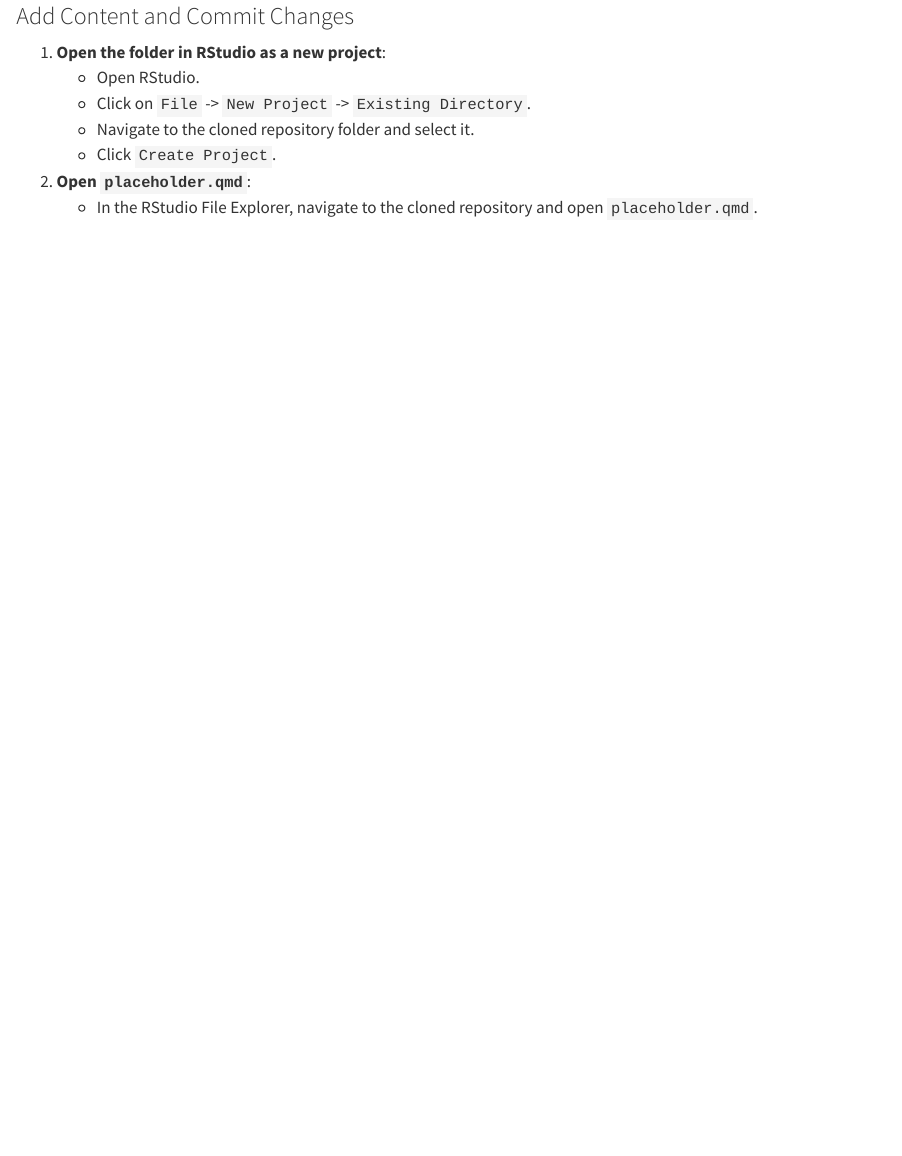
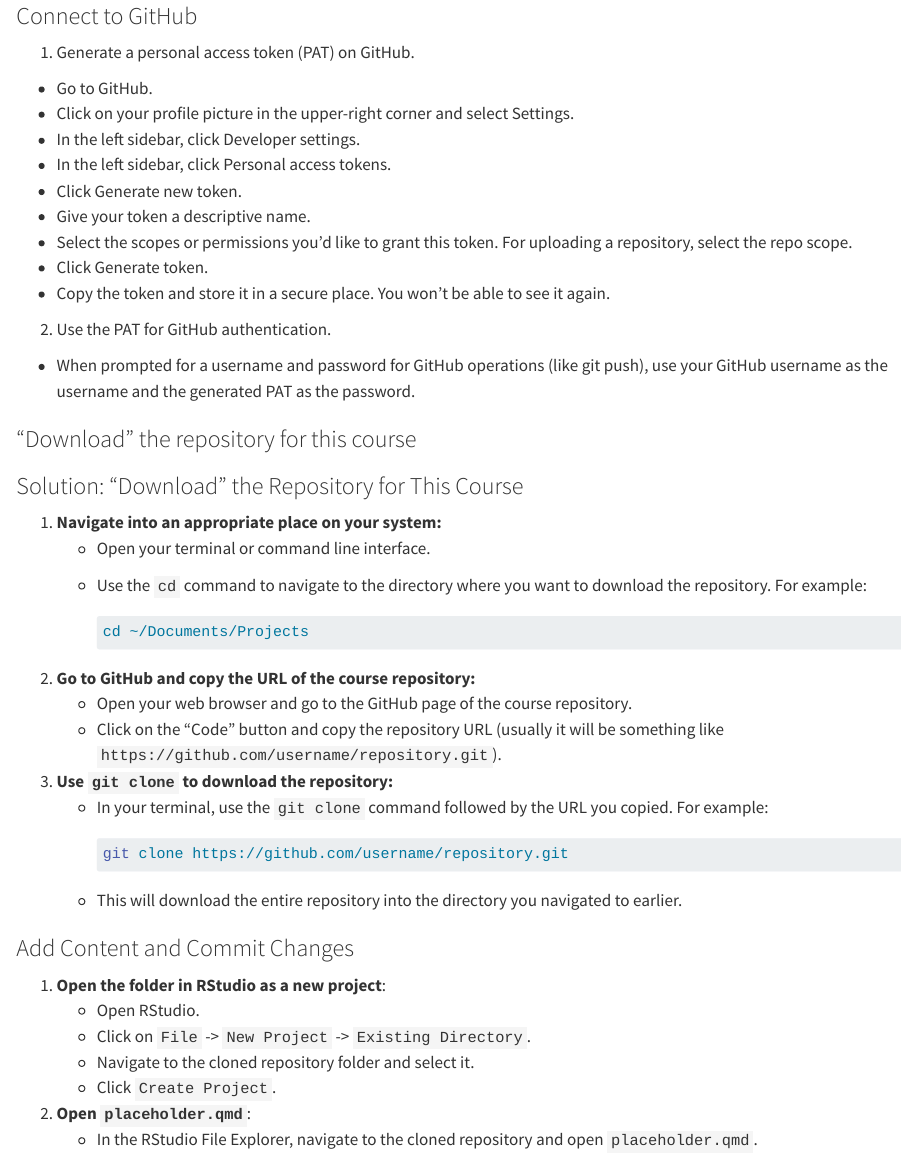
Before and after one commit to lnnrtwttkhn/version-control-book, a Quarto document (exercises/_solutions-first-steps-git_ws24.qmd): the page in a window 1100 px wide, from its top. Rendered offline with R 4.5, knitr and Pandoc in place of Quarto, with nearby package versions.

Commit message:
update first steps exercise/solutions

````diff
--- a/exercises/_solutions-first-steps-git_ws24.qmd
+++ b/exercises/_solutions-first-steps-git_ws24.qmd
@@ -1,3 +1,45 @@
+### Connect to GitHub
+
+1. Generate a personal access token (PAT) on GitHub.
+
+- Go to GitHub.
+- Click on your profile picture in the upper-right corner and select Settings.
+- In the left sidebar, click Developer settings.
+- In the left sidebar, click Personal access tokens.
+- Click Generate new token.
+- Give your token a descriptive name.
+- Select the scopes or permissions you'd like to grant this token. For uploading a repository, select the repo scope.
+- Click Generate token.
+- Copy the token and store it in a secure place. You won’t be able to see it again.
+
+2. Use the PAT for GitHub authentication.
+
+- When prompted for a username and password for GitHub operations (like git push), use your GitHub username as the username and the generated PAT as the password.
+
+### "Download" the repository for this course
+
+### Solution: "Download" the Repository for This Course
+
+1. **Navigate into an appropriate place on your system:**
+   - Open your terminal or command line interface.
+   - Use the `cd` command to navigate to the directory where you want to download the repository. For example:
+     ```sh
+     cd ~/Documents/Projects
+     ```
+
+2. **Go to GitHub and copy the URL of the course repository:**
+   - Open your web browser and go to the GitHub page of the course repository.
+   - Click on the "Code" button and copy the repository URL
+   (usually it will be something like `https://github.com/username/repository.git`).
+
+3. **Use `git clone` to download the repository:**
+   - In your terminal, use the `git clone` command followed by the URL you copied. For example:
+     ```sh
+     git clone https://github.com/username/repository.git
+     ```
+   - This will download the entire repository into the directory you navigated to earlier.
+
+
 ### Add Content and Commit Changes
 
 1. **Open the folder in RStudio as a new project**:
````
Also changed, not shown: exercises/_exercises-first-steps-git_ws24.qmd (+13 -5 lines).
